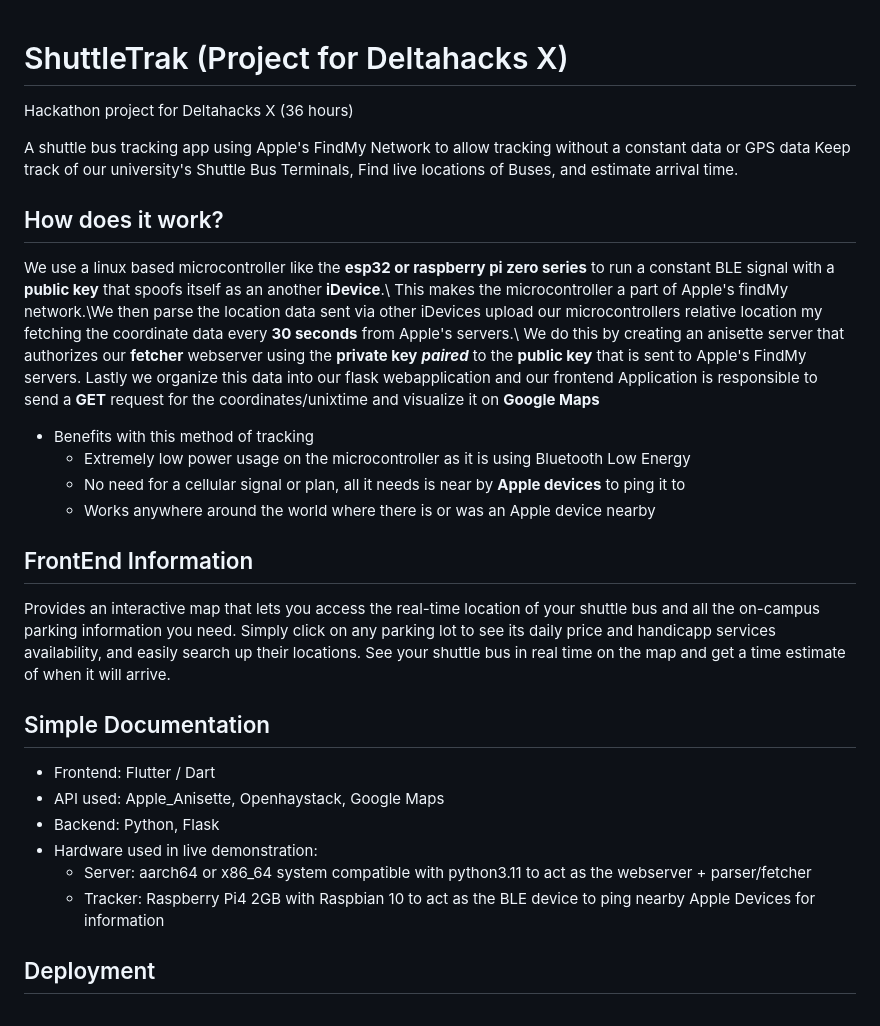
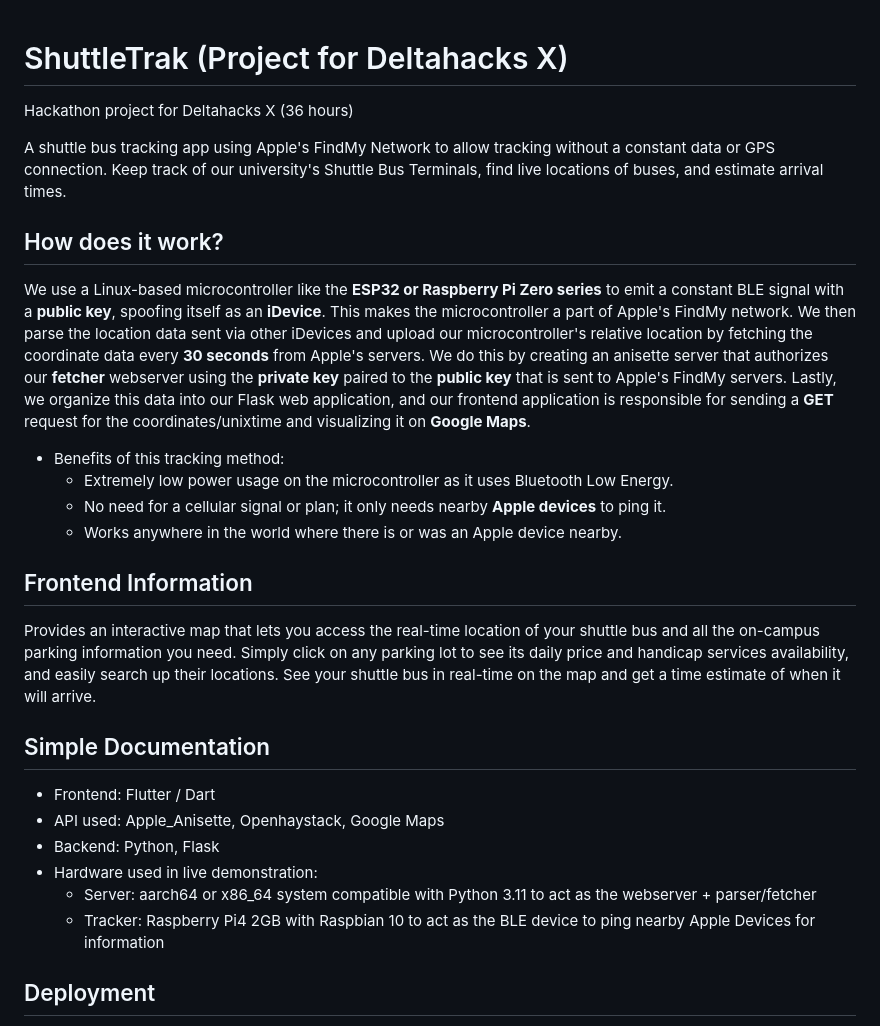
Before and after one commit to koda-git/shuttletrak, a Markdown page: README.md, the part around the change. Drawn GitHub-style.

```diff
--- a/README.md
+++ b/README.md
@@ -1,29 +1,28 @@
 # ShuttleTrak (Project for Deltahacks X)
+
 Hackathon project for Deltahacks X (36 hours)
 
-A shuttle bus tracking app using Apple's FindMy Network to allow tracking without a constant data or GPS data
-Keep track of our university's Shuttle Bus Terminals, Find live locations of Buses, and estimate arrival time.
+A shuttle bus tracking app using Apple's FindMy Network to allow tracking without a constant data or GPS connection. Keep track of our university's Shuttle Bus Terminals, find live locations of buses, and estimate arrival times.
 
 ## How does it work?
-We use a linux based microcontroller like the **esp32 or raspberry pi zero series**  to run a constant BLE signal with a **public key** that spoofs itself as an another **iDevice**.\\
-This makes the microcontroller a part of Apple's findMy network.\\We then parse the location data sent via other iDevices upload our microcontrollers relative location my fetching the coordinate data every **30 seconds** from Apple's servers.\\ We do this by creating an anisette server that authorizes our **fetcher** webserver using the **private key** ***paired*** to the **public key** that is sent to Apple's FindMy servers. Lastly we organize this data into our flask webapplication and our frontend Application is responsible to send a **GET** request for the coordinates/unixtime and visualize it on **Google Maps**
+We use a Linux-based microcontroller like the **ESP32 or Raspberry Pi Zero series** to emit a constant BLE signal with a **public key**, spoofing itself as an **iDevice**. This makes the microcontroller a part of Apple's FindMy network. We then parse the location data sent via other iDevices and upload our microcontroller's relative location by fetching the coordinate data every **30 seconds** from Apple's servers. We do this by creating an anisette server that authorizes our **fetcher** webserver using the **private key** paired to the **public key** that is sent to Apple's FindMy servers. Lastly, we organize this data into our Flask web application, and our frontend application is responsible for sending a **GET** request for the coordinates/unixtime and visualizing it on **Google Maps**.
 
-- Benefits with this method of tracking
-  - Extremely low power usage on the microcontroller as it is using Bluetooth Low Energy
-  - No need for a cellular signal or plan, all it needs is near by **Apple devices** to ping it to
-  - Works anywhere around the world where there is or was an Apple device nearby
+- Benefits of this tracking method:
+  - Extremely low power usage on the microcontroller as it uses Bluetooth Low Energy.
+  - No need for a cellular signal or plan; it only needs nearby **Apple devices** to ping it.
+  - Works anywhere in the world where there is or was an Apple device nearby.
 
-
-## FrontEnd Information
-Provides an interactive map that lets you access the real-time location of your shuttle bus and all the on-campus parking information you need. Simply click on any parking lot to see its daily price and handicapp services availability, and easily search up their locations. See your shuttle bus in real time on the map and get a time estimate of when it will arrive.
+## Frontend Information
+Provides an interactive map that lets you access the real-time location of your shuttle bus and all the on-campus parking information you need. Simply click on any parking lot to see its daily price and handicap services availability, and easily search up their locations. See your shuttle bus in real-time on the map and get a time estimate of when it will arrive.
 
 ## Simple Documentation
- - Frontend: Flutter / Dart
- - API used: Apple_Anisette, Openhaystack, Google Maps
- - Backend: Python, Flask
- - Hardware used in live demonstration:
-   - Server: aarch64 or x86_64 system compatible with python3.11 to act as the webserver + parser/fetcher
-   - Tracker: Raspberry Pi4 2GB with Raspbian 10 to act as the BLE device to ping nearby Apple Devices for information
+- Frontend: Flutter / Dart
+- API used: Apple_Anisette, Openhaystack, Google Maps
+- Backend: Python, Flask
+- Hardware used in live demonstration:
+  - Server: aarch64 or x86_64 system compatible with Python 3.11 to act as the webserver + parser/fetcher
+  - Tracker: Raspberry Pi4 2GB with Raspbian 10 to act as the BLE device to ping nearby Apple Devices for information
+
 
 ## Deployment
  - Add your Google Maps API key at ./shuttletrak/web/index.html @ line 36
```
